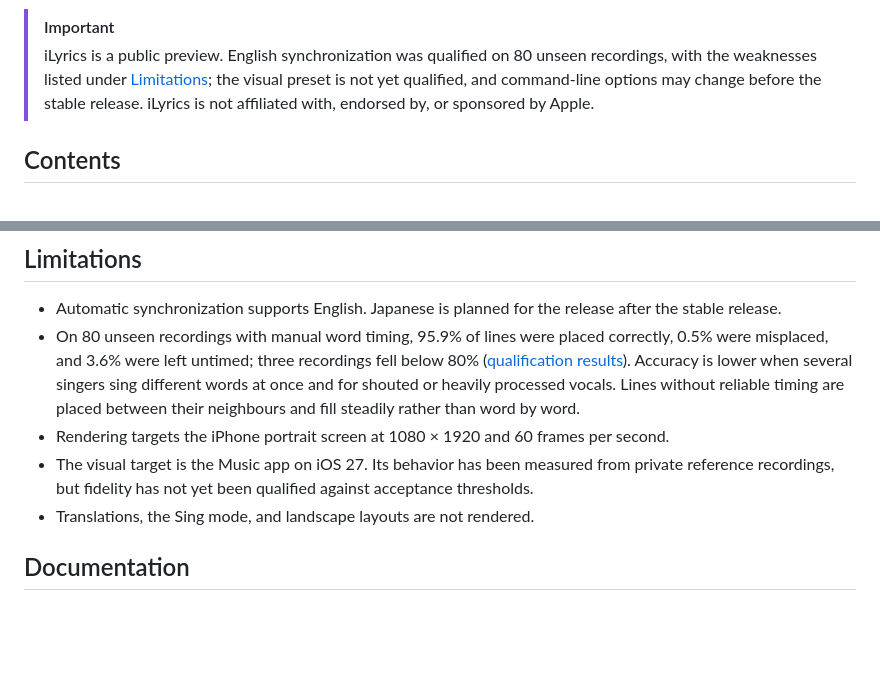
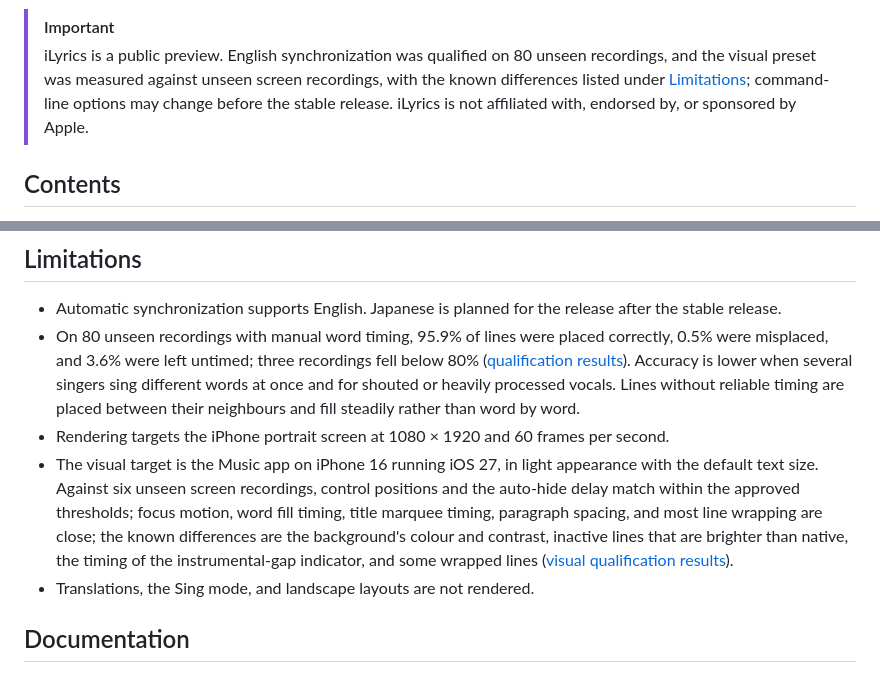
Before and after one commit to x96x64/ilyric, a Markdown page: README.md, 2 parts joined by grey strips. GitHub-like rendering; blank space fills up the shorter version.

Commit message:
docs: state the measured visual fidelity and its known differences
Co-Authored-By: Claude Opus 5.5 <noreply@anthropic.com>

```diff
--- a/README.md
+++ b/README.md
@@ -25,7 +25,7 @@ ilyrics render song.m4a lyrics.txt -o video.mp4
 </p>
 
 > [!IMPORTANT]
-> iLyrics is a public preview. English synchronization was qualified on 80 unseen recordings, with the weaknesses listed under [Limitations](#limitations); the visual preset is not yet qualified, and command-line options may change before the stable release. iLyrics is not affiliated with, endorsed by, or sponsored by Apple.
+> iLyrics is a public preview. English synchronization was qualified on 80 unseen recordings, and the visual preset was measured against unseen screen recordings, with the known differences listed under [Limitations](#limitations); command-line options may change before the stable release. iLyrics is not affiliated with, endorsed by, or sponsored by Apple.
 
 ## Contents
 
@@ -268,7 +268,7 @@ You are likewise responsible for holding the rights to the recordings, lyrics, a
 - Automatic synchronization supports English. Japanese is planned for the release after the stable release.
 - On 80 unseen recordings with manual word timing, 95.9% of lines were placed correctly, 0.5% were misplaced, and 3.6% were left untimed; three recordings fell below 80% ([qualification results](docs/reports/third-preview-qualification-results.md)). Accuracy is lower when several singers sing different words at once and for shouted or heavily processed vocals. Lines without reliable timing are placed between their neighbours and fill steadily rather than word by word.
 - Rendering targets the iPhone portrait screen at 1080 × 1920 and 60 frames per second.
-- The visual target is the Music app on iOS 27. Its behavior has been measured from private reference recordings, but fidelity has not yet been qualified against acceptance thresholds.
+- The visual target is the Music app on iPhone 16 running iOS 27, in light appearance with the default text size. Against six unseen screen recordings, control positions and the auto-hide delay match within the approved thresholds; focus motion, word fill timing, title marquee timing, paragraph spacing, and most line wrapping are close; the known differences are the background's colour and contrast, inactive lines that are brighter than native, the timing of the instrumental-gap indicator, and some wrapped lines ([visual qualification results](docs/reports/visual-qualification-results.md)).
 - Translations, the Sing mode, and landscape layouts are not rendered.
 
 ## Documentation
```
Also changed, not shown: docs/README.md (+2 -1 lines).
